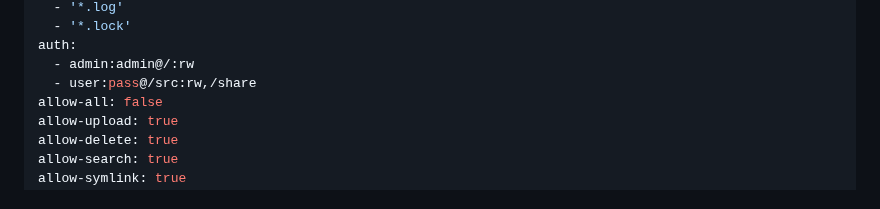
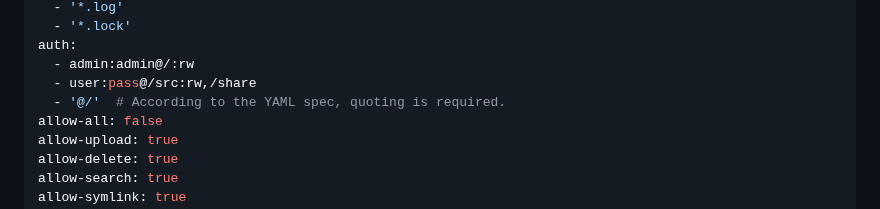
Before and after one commit to isarmg/dufs-ram, a Markdown page: README.md, the part around the change. GitHub-like rendering; folded sections open.

Commit message:
chore: improve readme

```diff
--- a/README.md
+++ b/README.md
@@ -348,6 +348,7 @@ hidden:
 auth:
   - admin:admin@/:rw
   - user:pass@/src:rw,/share
+  - '@/'  # According to the YAML spec, quoting is required.
 allow-all: false
 allow-upload: true
 allow-delete: true
```
